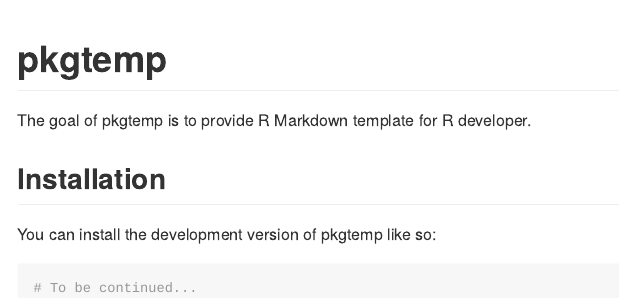
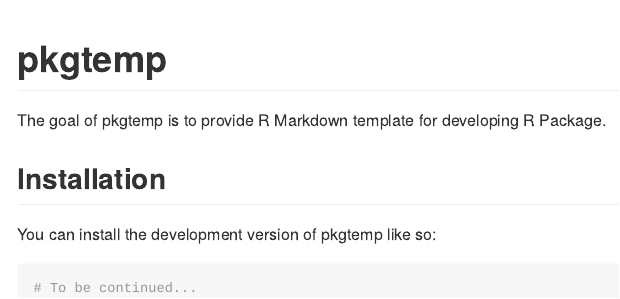
Before and after one commit to Lightbridge-KS/pkgtemp, an R Markdown document (README.Rmd): the page in a window 1100 px wide, from its top. The pictures show the output file README.md that the author committed with the source, drawn offline in the style of GitHub; badge pictures from the web are left out.

Commit message:
update README

```diff
--- a/README.Rmd
+++ b/README.Rmd
@@ -19,7 +19,7 @@ knitr::opts_chunk$set(
 [![Lifecycle: experimental](https://img.shields.io/badge/lifecycle-experimental-orange.svg)](https://lifecycle.r-lib.org/articles/stages.html#experimental)
 <!-- badges: end -->
 
-The goal of pkgtemp is to provide R Markdown template for R developer.
+The goal of pkgtemp is to provide R Markdown template for developing R Package.
 
 ## Installation
 
```
Also changed, not shown: README.md.
